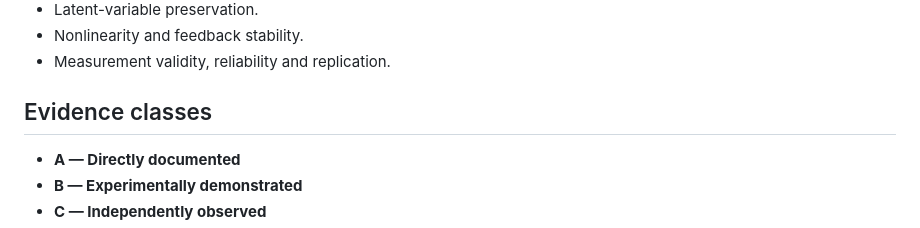
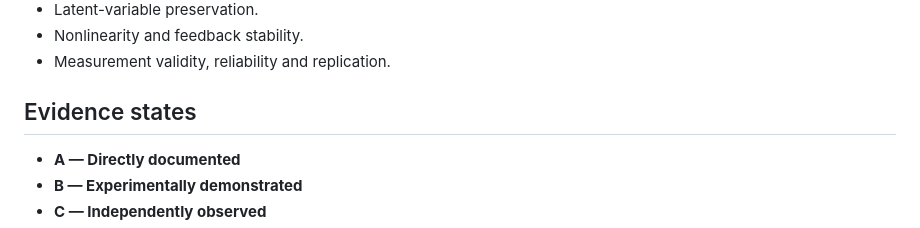
Before and after one commit to Joenasriani/icf-ai, a Markdown page: research/README.md, the part around the change. Rendered like a GitHub page.

Commit message:
Rename ICF-AI evidence classes to evidence states

```diff
--- a/research/README.md
+++ b/research/README.md
@@ -35,7 +35,7 @@ The working rule is:
 - Nonlinearity and feedback stability.
 - Measurement validity, reliability and replication.
 
-## Evidence classes
+## Evidence states
 
 - **A — Directly documented**
 - **B — Experimentally demonstrated**
```
